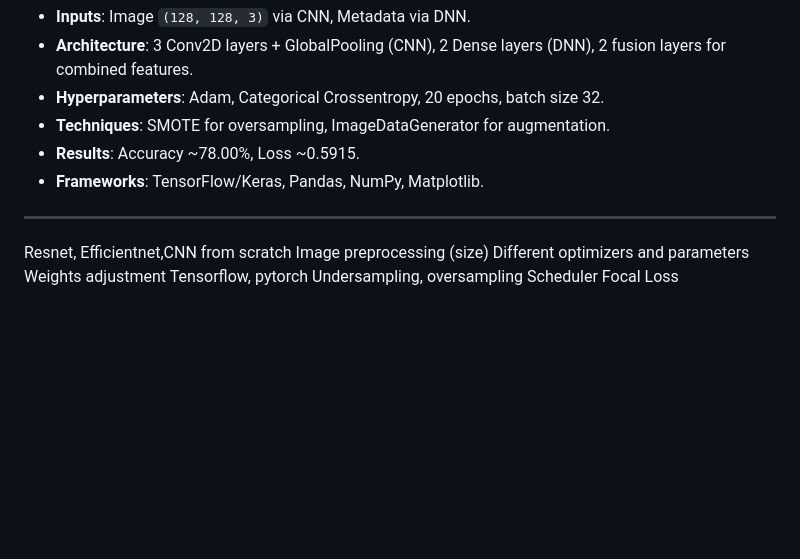
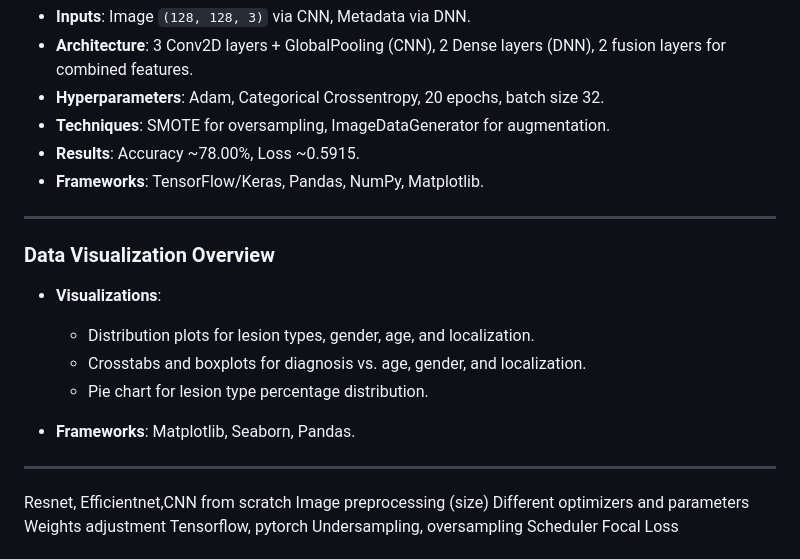
Before and after one commit to OskarMannik/birthmark-classifier, a Markdown page: README.md, the part around the change. GitHub-like rendering; blank space fills up the shorter version.

```diff
--- a/README.md
+++ b/README.md
@@ -96,6 +96,16 @@ Frameworks Used
 - **Frameworks**: TensorFlow/Keras, Pandas, NumPy, Matplotlib.
 
 ---
+### Data Visualization Overview
+
+- **Visualizations**:
+  - Distribution plots for lesion types, gender, age, and localization.
+  - Crosstabs and boxplots for diagnosis vs. age, gender, and localization.
+  - Pie chart for lesion type percentage distribution.
+
+- **Frameworks**: Matplotlib, Seaborn, Pandas.
+
+---
 Resnet, Efficientnet,CNN from scratch
 Image preprocessing (size)
 Different optimizers and parameters
```
